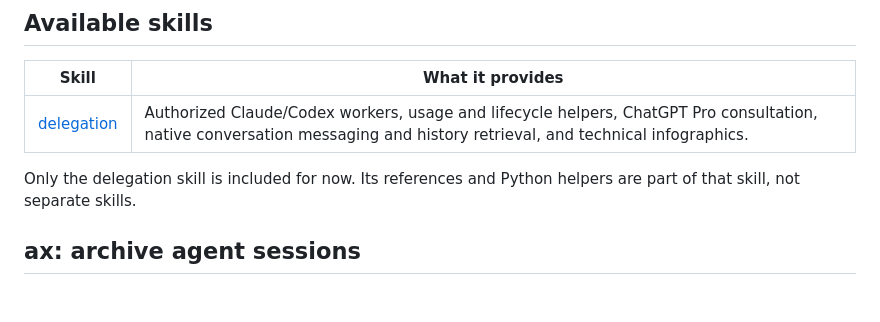
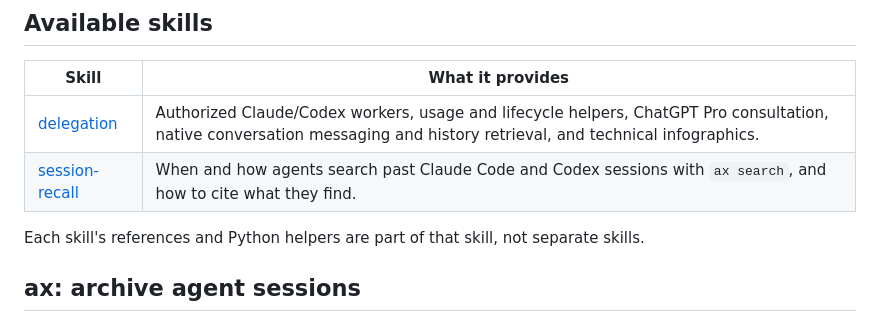
Before and after one commit to EssenceSentry/agent-skills, a Markdown page: README.md, the part around the change. GitHub-like rendering; blank space fills up the shorter version.

```diff
--- a/README.md
+++ b/README.md
@@ -7,9 +7,10 @@ Reusable skills for working with Claude Code, Codex, and ChatGPT.
 | Skill | What it provides |
 | --- | --- |
 | [delegation](skills/delegation/SKILL.md) | Authorized Claude/Codex workers, usage and lifecycle helpers, ChatGPT Pro consultation, native conversation messaging and history retrieval, and technical infographics. |
+| [session-recall](skills/session-recall/SKILL.md) | When and how agents search past Claude Code and Codex sessions with `ax search`, and how to cite what they find. |
 
-Only the delegation skill is included for now. Its references and Python helpers
-are part of that skill, not separate skills.
+Each skill's references and Python helpers are part of that skill, not
+separate skills.
 
 ## ax: archive agent sessions
 
```
Also changed, not shown: skills/session-recall/SKILL.md (added, +45 -0 lines).
